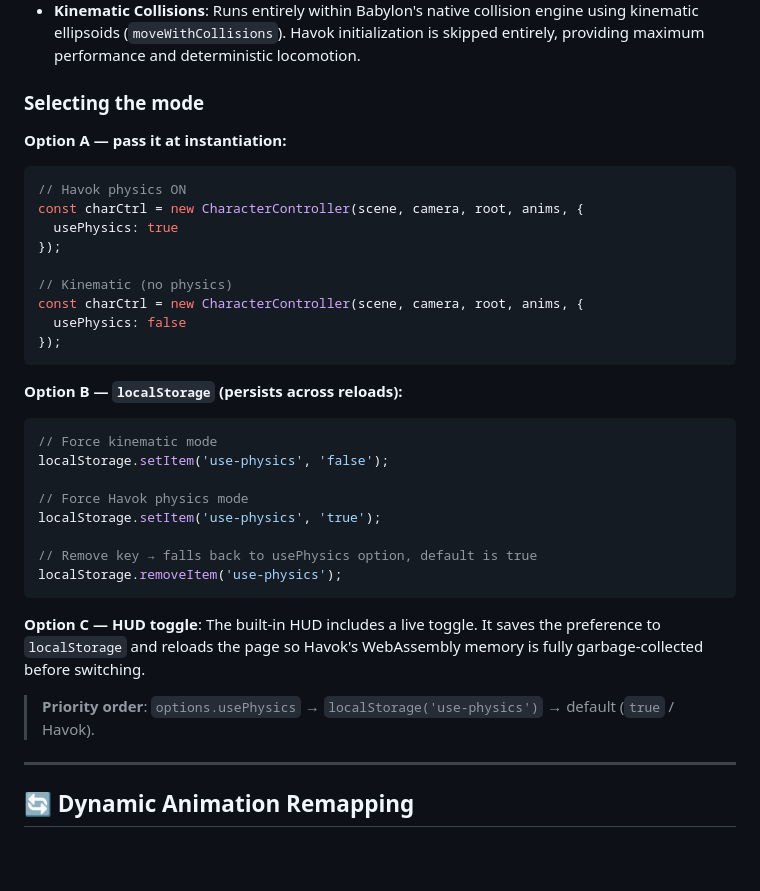
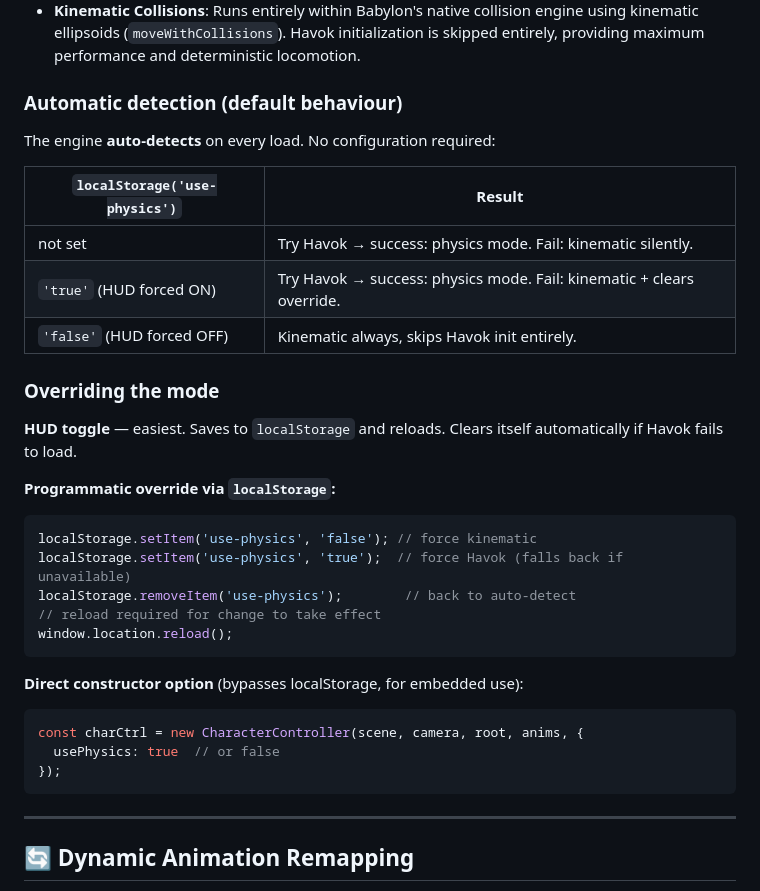
Before and after one commit to crazyramirez/BJS_Character_Controller_V2, a Markdown page: README.md, the part around the change. GitHub-like rendering; blank space fills up the shorter version.

Commit message:
docs: simplify physics mode selection documentation and update auto-detection logic examples

````diff
--- a/README.md
+++ b/README.md
@@ -34,36 +34,35 @@ An advanced third-person character locomotion and physics framework built with *
 *   **Havok Physics (Default)**: Leverages the WASM-powered **Havok Physics** engine. The character capsule is created as a dynamic `PhysicsBody` with defined mass and inertia properties, interacting naturally with other dynamic aggregates (like boxes, cylinders, and triggers).
 *   **Kinematic Collisions**: Runs entirely within Babylon's native collision engine using kinematic ellipsoids (`moveWithCollisions`). Havok initialization is skipped entirely, providing maximum performance and deterministic locomotion.
 
-### Selecting the mode
+### Automatic detection (default behaviour)
 
-**Option A — pass it at instantiation:**
+The engine **auto-detects** on every load. No configuration required:
+
+| `localStorage('use-physics')` | Result |
+|---|---|
+| not set | Try Havok → success: physics mode. Fail: kinematic silently. |
+| `'true'` (HUD forced ON) | Try Havok → success: physics mode. Fail: kinematic + clears override. |
+| `'false'` (HUD forced OFF) | Kinematic always, skips Havok init entirely. |
+
+### Overriding the mode
+
+**HUD toggle** — easiest. Saves to `localStorage` and reloads. Clears itself automatically if Havok fails to load.
+
+**Programmatic override via `localStorage`:**
 ```javascript
-// Havok physics ON
+localStorage.setItem('use-physics', 'false'); // force kinematic
+localStorage.setItem('use-physics', 'true');  // force Havok (falls back if unavailable)
+localStorage.removeItem('use-physics');        // back to auto-detect
+// reload required for change to take effect
+window.location.reload();
+```
+
+**Direct constructor option** (bypasses localStorage, for embedded use):
+```javascript
 const charCtrl = new CharacterController(scene, camera, root, anims, {
-  usePhysics: true
-});
-
-// Kinematic (no physics)
-const charCtrl = new CharacterController(scene, camera, root, anims, {
-  usePhysics: false
+  usePhysics: true  // or false
 });
 ```
-
-**Option B — `localStorage` (persists across reloads):**
-```javascript
-// Force kinematic mode
-localStorage.setItem('use-physics', 'false');
-
-// Force Havok physics mode
-localStorage.setItem('use-physics', 'true');
-
-// Remove key → falls back to usePhysics option, default is true
-localStorage.removeItem('use-physics');
-```
-
-**Option C — HUD toggle**: The built-in HUD includes a live toggle. It saves the preference to `localStorage` and reloads the page so Havok's WebAssembly memory is fully garbage-collected before switching.
-
-> **Priority order**: `options.usePhysics` → `localStorage('use-physics')` → default (`true` / Havok).
 
 ---
 
````
